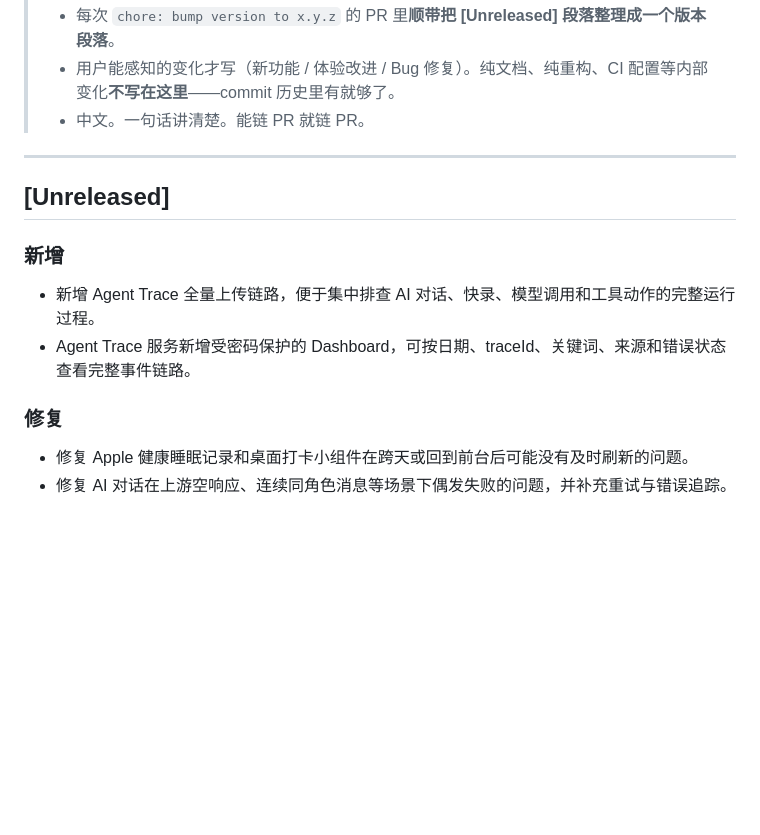
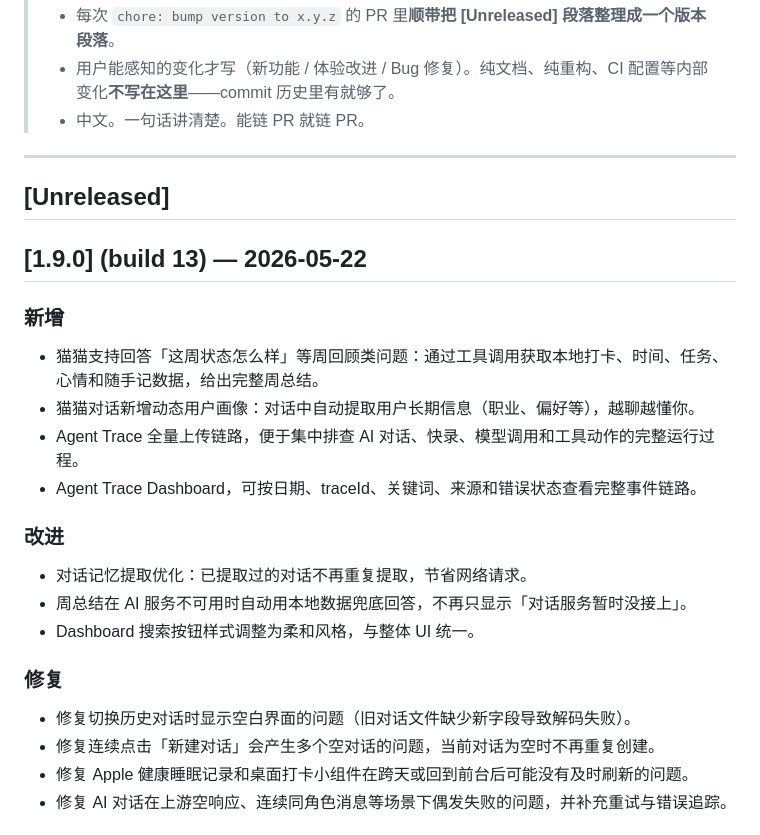
Before and after one commit to nannan-debug/lifeos, a Markdown page: CHANGELOG.md, the part around the change. GitHub-like rendering; blank space fills up the shorter version.

Commit message:
docs: update CHANGELOG for v1.9.0 release
Co-Authored-By: Claude Opus 4.6 <noreply@anthropic.com>

```diff
--- a/CHANGELOG.md
+++ b/CHANGELOG.md
@@ -11,11 +11,22 @@
 
 ## [Unreleased]
 
+## [1.9.0] (build 13) — 2026-05-22
+
 ### 新增
-- 新增 Agent Trace 全量上传链路，便于集中排查 AI 对话、快录、模型调用和工具动作的完整运行过程。
-- Agent Trace 服务新增受密码保护的 Dashboard，可按日期、traceId、关键词、来源和错误状态查看完整事件链路。
+- 猫猫支持回答「这周状态怎么样」等周回顾类问题：通过工具调用获取本地打卡、时间、任务、心情和随手记数据，给出完整周总结。
+- 猫猫对话新增动态用户画像：对话中自动提取用户长期信息（职业、偏好等），越聊越懂你。
+- Agent Trace 全量上传链路，便于集中排查 AI 对话、快录、模型调用和工具动作的完整运行过程。
+- Agent Trace Dashboard，可按日期、traceId、关键词、来源和错误状态查看完整事件链路。
+
+### 改进
+- 对话记忆提取优化：已提取过的对话不再重复提取，节省网络请求。
+- 周总结在 AI 服务不可用时自动用本地数据兜底回答，不再只显示「对话服务暂时没接上」。
+- Dashboard 搜索按钮样式调整为柔和风格，与整体 UI 统一。
 
 ### 修复
+- 修复切换历史对话时显示空白界面的问题（旧对话文件缺少新字段导致解码失败）。
+- 修复连续点击「新建对话」会产生多个空对话的问题，当前对话为空时不再重复创建。
 - 修复 Apple 健康睡眠记录和桌面打卡小组件在跨天或回到前台后可能没有及时刷新的问题。
 - 修复 AI 对话在上游空响应、连续同角色消息等场景下偶发失败的问题，并补充重试与错误追踪。
 
```
